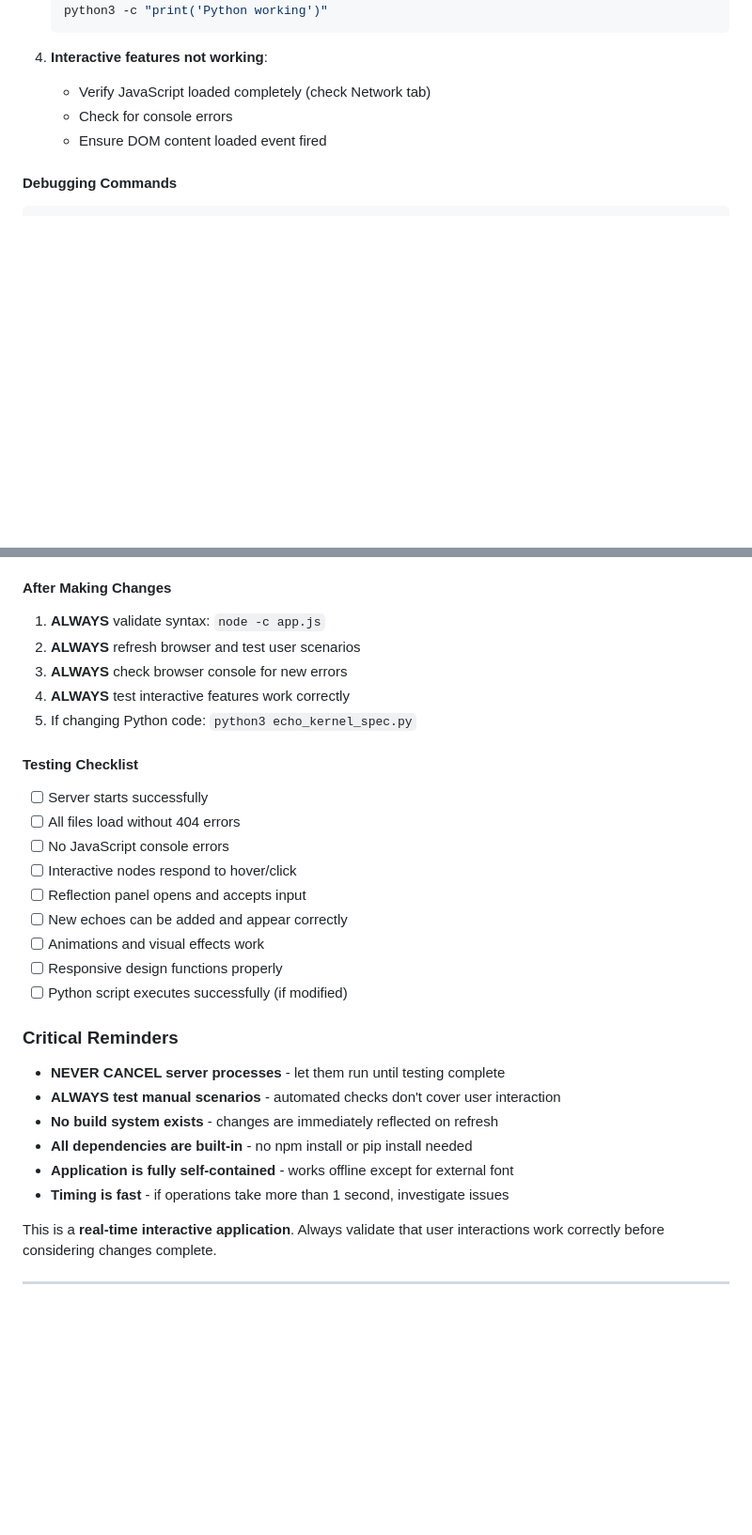
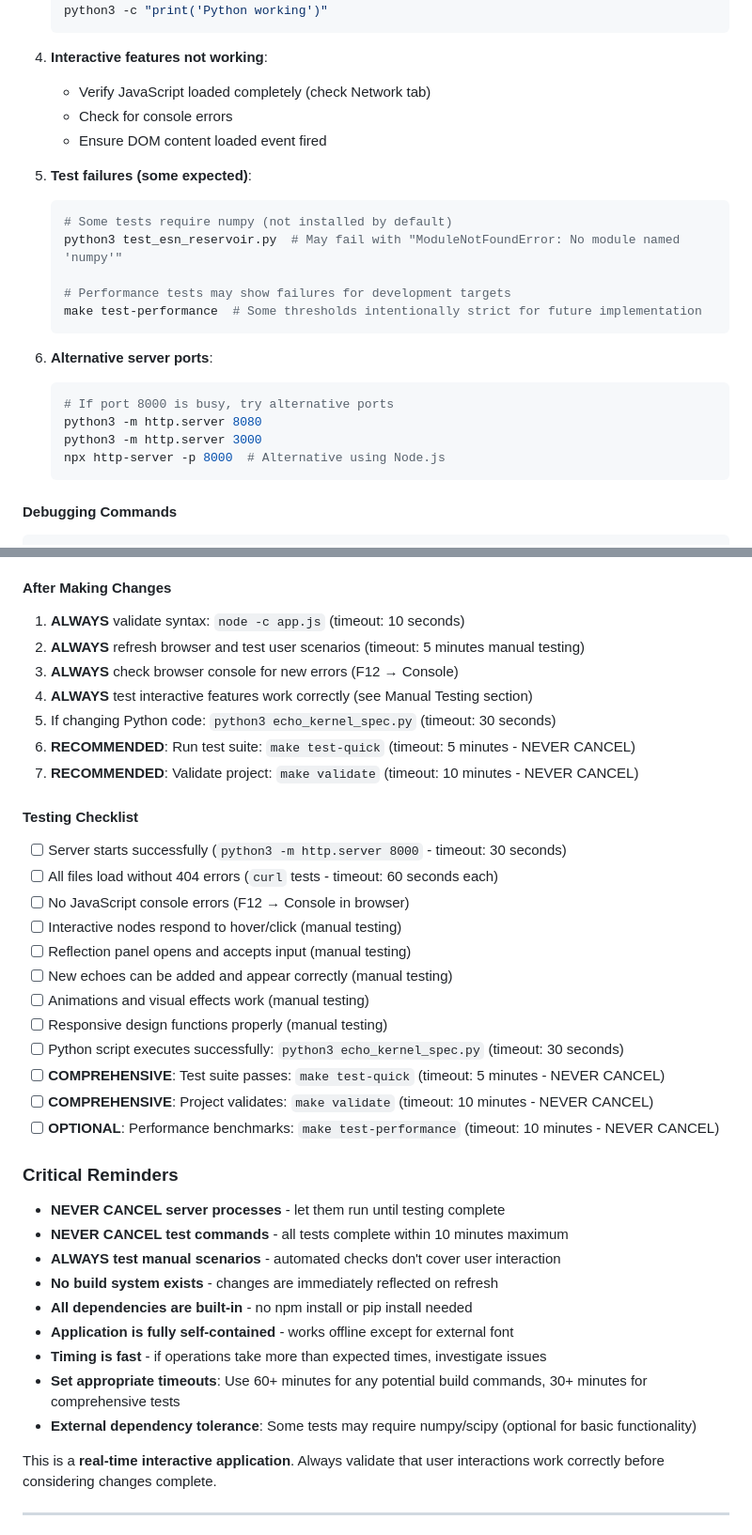
Before and after one commit to cogpy/echo.kern, a Markdown page: .github/copilot-instructions.md, 2 parts joined by grey strips. Shown at 94% size. Rendered like a GitHub page; blank space fills up the shorter version.

Commit message:
Enhance copilot-instructions.md with validated timings, timeouts, and comprehensive testing guidance
Co-authored-by: dtecho <187844575+dtecho@users.noreply.github.com>

````diff
--- a/.github/copilot-instructions.md
+++ b/.github/copilot-instructions.md
@@ -187,6 +239,23 @@ After making any changes, **ALWAYS test the following user scenarios**:
    - Check for console errors
    - Ensure DOM content loaded event fired
 
+5. **Test failures (some expected)**:
+   ```bash
+   # Some tests require numpy (not installed by default)
+   python3 test_esn_reservoir.py  # May fail with "ModuleNotFoundError: No module named 'numpy'"
+
+   # Performance tests may show failures for development targets
+   make test-performance  # Some thresholds intentionally strict for future implementation
+   ```
+
+6. **Alternative server ports**:
+   ```bash
+   # If port 8000 is busy, try alternative ports
+   python3 -m http.server 8080
+   python3 -m http.server 3000
+   npx http-server -p 8000  # Alternative using Node.js
+   ```
+
 #### **Debugging Commands**
 ```bash
 # Check server is responding
@@ -211,30 +280,38 @@ python3 -m http.server 8000 2>&1 | tee server.log
 4. Test all interactive scenarios (see Manual Testing section above)
 
 #### **After Making Changes**
-1. **ALWAYS** validate syntax: `node -c app.js`
-2. **ALWAYS** refresh browser and test user scenarios
-3. **ALWAYS** check browser console for new errors
-4. **ALWAYS** test interactive features work correctly
-5. If changing Python code: `python3 echo_kernel_spec.py`
+1. **ALWAYS** validate syntax: `node -c app.js` (timeout: 10 seconds)
+2. **ALWAYS** refresh browser and test user scenarios (timeout: 5 minutes manual testing)
+3. **ALWAYS** check browser console for new errors (F12 → Console)
+4. **ALWAYS** test interactive features work correctly (see Manual Testing section)
+5. If changing Python code: `python3 echo_kernel_spec.py` (timeout: 30 seconds)
+6. **RECOMMENDED**: Run test suite: `make test-quick` (timeout: 5 minutes - NEVER CANCEL)
+7. **RECOMMENDED**: Validate project: `make validate` (timeout: 10 minutes - NEVER CANCEL)
 
 #### **Testing Checklist**
-- [ ] Server starts successfully
-- [ ] All files load without 404 errors
-- [ ] No JavaScript console errors
-- [ ] Interactive nodes respond to hover/click
-- [ ] Reflection panel opens and accepts input
-- [ ] New echoes can be added and appear correctly
-- [ ] Animations and visual effects work
-- [ ] Responsive design functions properly
-- [ ] Python script executes successfully (if modified)
+- [ ] Server starts successfully (`python3 -m http.server 8000` - timeout: 30 seconds)
+- [ ] All files load without 404 errors (`curl` tests - timeout: 60 seconds each)
+- [ ] No JavaScript console errors (F12 → Console in browser)
+- [ ] Interactive nodes respond to hover/click (manual testing)
+- [ ] Reflection panel opens and accepts input (manual testing)
+- [ ] New echoes can be added and appear correctly (manual testing)
+- [ ] Animations and visual effects work (manual testing)
+- [ ] Responsive design functions properly (manual testing)
+- [ ] Python script executes successfully: `python3 echo_kernel_spec.py` (timeout: 30 seconds)
+- [ ] **COMPREHENSIVE**: Test suite passes: `make test-quick` (timeout: 5 minutes - NEVER CANCEL)
+- [ ] **COMPREHENSIVE**: Project validates: `make validate` (timeout: 10 minutes - NEVER CANCEL)
+- [ ] **OPTIONAL**: Performance benchmarks: `make test-performance` (timeout: 10 minutes - NEVER CANCEL)
 
 ### **Critical Reminders**
 - **NEVER CANCEL server processes** - let them run until testing complete
+- **NEVER CANCEL test commands** - all tests complete within 10 minutes maximum
 - **ALWAYS test manual scenarios** - automated checks don't cover user interaction
 - **No build system exists** - changes are immediately reflected on refresh
 - **All dependencies are built-in** - no npm install or pip install needed
 - **Application is fully self-contained** - works offline except for external font
-- **Timing is fast** - if operations take more than 1 second, investigate issues
+- **Timing is fast** - if operations take more than expected times, investigate issues
+- **Set appropriate timeouts**: Use 60+ minutes for any potential build commands, 30+ minutes for comprehensive tests
+- **External dependency tolerance**: Some tests may require numpy/scipy (optional for basic functionality)
 
 This is a **real-time interactive application**. Always validate that user interactions work correctly before considering changes complete.
 
````
Also changed, not shown: other parts of .github/copilot-instructions.md (+58 -6 lines).
